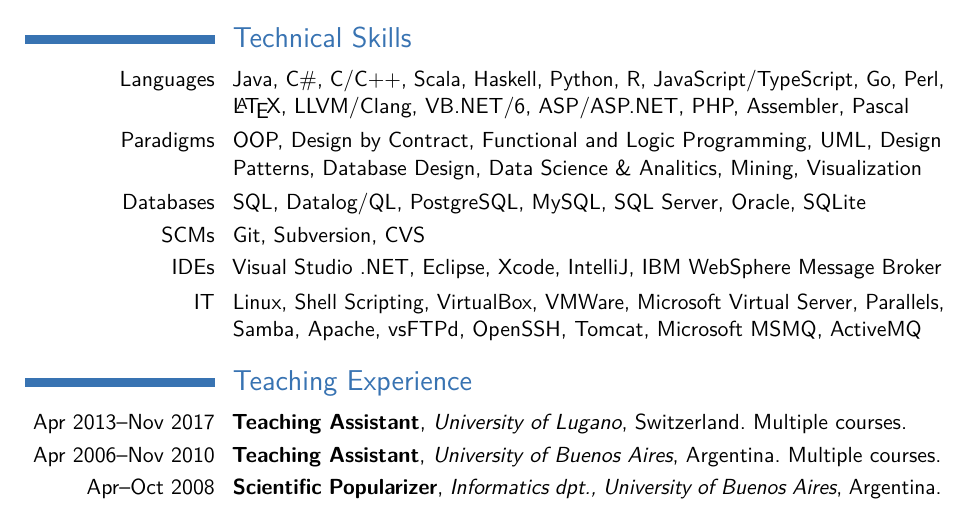
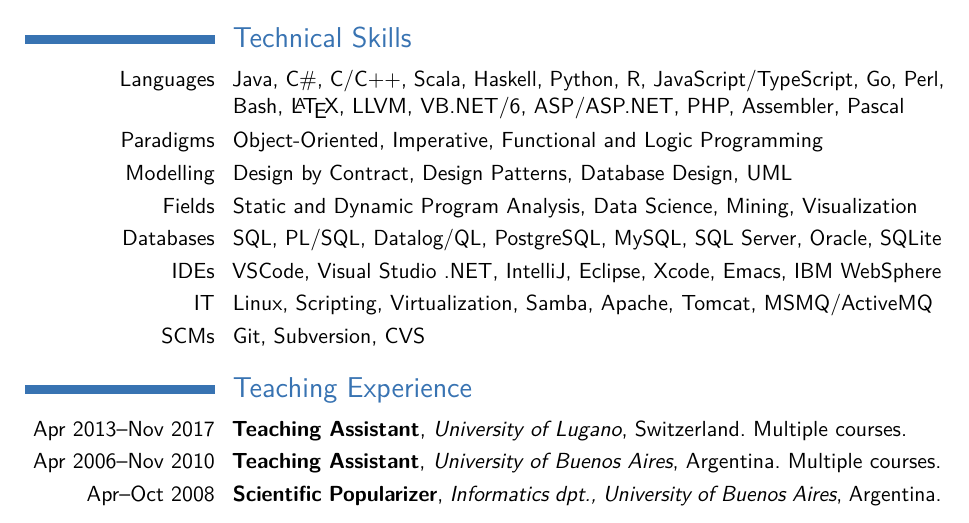
Before and after one commit to acuarica/cv, a LaTeX CV (CV-LuisMastrangelo.tex): part of page 2 of 2, cut so that both start at the same text. Compiled offline with pdfLaTeX.

Commit message:
Refactor technical skills and add program analysis

```diff
--- a/CV-LuisMastrangelo.tex
+++ b/CV-LuisMastrangelo.tex
@@ -50,12 +50,14 @@
 \cventry{Apr--Oct 2005}{Full Stack Developer}{Dream On}{Buenos Aires, Argentina}{}{Invoicing desktop application using C\# and PostgreSQL.}
 
 \section{Technical Skills}
-\cvitem{Languages}{Java, C\#, C/C++, Scala, Haskell, Python, R, JavaScript/TypeScript, Go, Perl, \LaTeX, LLVM/Clang, VB.NET/6, ASP/ASP.NET, PHP, Assembler, Pascal}
-\cvitem{Paradigms}{OOP, Design by Contract, Functional and Logic Programming, UML, Design Patterns, Database Design, Data Science \& Analitics, Mining, Visualization}
-\cvitem{Databases}{SQL, Datalog/QL, PostgreSQL, MySQL, SQL Server, Oracle, SQLite}
+\cvitem{Languages}{Java, C\#, C/C++, Scala, Haskell, Python, R, JavaScript/TypeScript, Go, Perl, Bash, \LaTeX, LLVM, VB.NET/6, ASP/ASP.NET, PHP, Assembler, Pascal}
+\cvitem{Paradigms}{Object-Oriented, Imperative, Functional and Logic Programming}
+\cvitem{Modelling}{Design by Contract, Design Patterns, Database Design, UML}
+\cvitem{Fields}{Static and Dynamic Program Analysis, Data Science, Mining, Visualization}
+\cvitem{Databases}{SQL, PL/SQL, Datalog/QL, PostgreSQL, MySQL, SQL Server, Oracle, SQLite}
+\cvitem{IDEs}{VSCode, Visual Studio .NET, IntelliJ, Eclipse, Xcode, Emacs, IBM WebSphere}
+\cvitem{IT}{Linux, Scripting, Virtualization, Samba, Apache, Tomcat, MSMQ/ActiveMQ}
 \cvitem{SCMs}{Git, Subversion, CVS}
-\cvitem{IDEs}{Visual Studio .NET, Eclipse, Xcode, IntelliJ, IBM WebSphere Message Broker}
-\cvitem{IT}{Linux, Shell Scripting, VirtualBox, VMWare, Microsoft Virtual Server, Parallels, Samba, Apache, vsFTPd, OpenSSH, Tomcat, Microsoft MSMQ, ActiveMQ}
 
 \section{Teaching Experience}
 \cvitem{Apr 2013--Nov 2017}{\textbf{Teaching Assistant}, \emph{University of Lugano}, Switzerland. Multiple courses.}
```
Also changed, not shown: CV-LuisMastrangelo.pdf.
